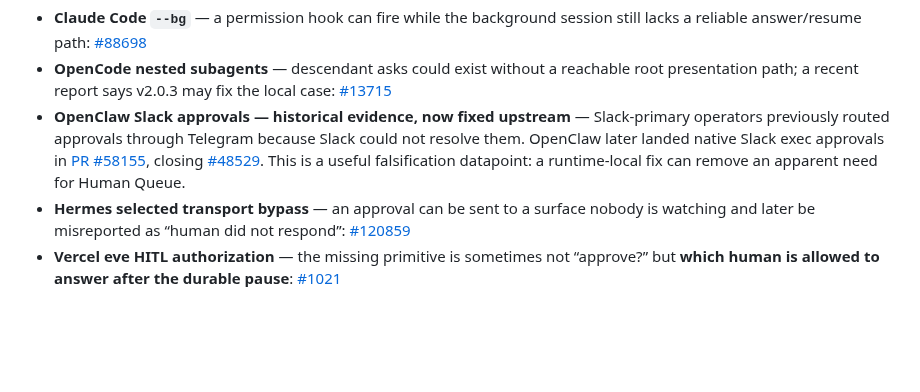
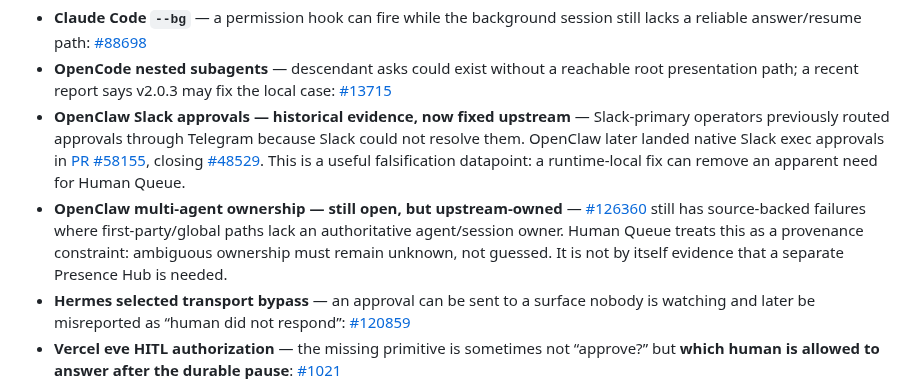
Before and after one commit to hippoley/HumanQueue, a Markdown page: README.md, the part around the change. Rendered like a GitHub page; blank space fills up the shorter version.

Commit message:
docs: separate fixed OpenClaw approvals from open ownership failures

```diff
--- a/README.md
+++ b/README.md
@@ -56,6 +56,7 @@ This project is being shaped against public failure reports, not a feature wishl
 - **Claude Code `--bg`** — a permission hook can fire while the background session still lacks a reliable answer/resume path: [#88698](https://github.com/anthropics/claude-code/issues/88698)
 - **OpenCode nested subagents** — descendant asks could exist without a reachable root presentation path; a recent report says v2.0.3 may fix the local case: [#13715](https://github.com/anomalyco/opencode/issues/13715)
 - **OpenClaw Slack approvals — historical evidence, now fixed upstream** — Slack-primary operators previously routed approvals through Telegram because Slack could not resolve them. OpenClaw later landed native Slack exec approvals in [PR #58155](https://github.com/openclaw/openclaw/pull/58155), closing [#48529](https://github.com/openclaw/openclaw/issues/48529). This is a useful falsification datapoint: a runtime-local fix can remove an apparent need for Human Queue.
+- **OpenClaw multi-agent ownership — still open, but upstream-owned** — [#126360](https://github.com/openclaw/openclaw/issues/126360) still has source-backed failures where first-party/global paths lack an authoritative agent/session owner. Human Queue treats this as a provenance constraint: ambiguous ownership must remain unknown, not guessed. It is not by itself evidence that a separate Presence Hub is needed.
 - **Hermes selected transport bypass** — an approval can be sent to a surface nobody is watching and later be misreported as “human did not respond”: [#120859](https://github.com/NousResearch/hermes-agent/issues/120859)
 - **Vercel eve HITL authorization** — the missing primitive is sometimes not “approve?” but **which human is allowed to answer after the durable pause**: [#1021](https://github.com/vercel/eve/issues/1021)
 
```
